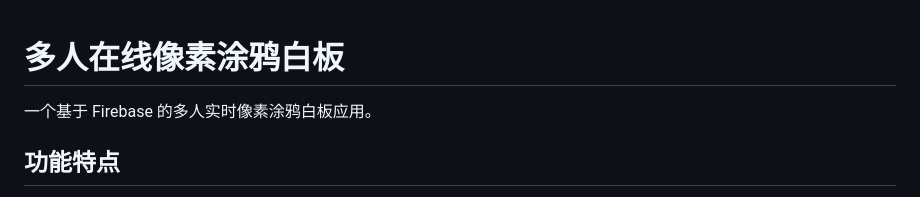
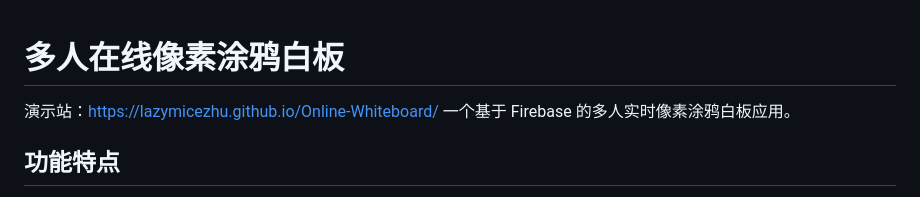
Before and after one commit to lazymicezhu/Online-Whiteboard, a Markdown page: README.md, the part around the change. Drawn GitHub-style.

Commit message:
修改README

```diff
--- a/README.md
+++ b/README.md
@@ -1,5 +1,6 @@
 # 多人在线像素涂鸦白板
 
+演示站：https://lazymicezhu.github.io/Online-Whiteboard/
 一个基于 Firebase 的多人实时像素涂鸦白板应用。
 
 ## 功能特点
```
